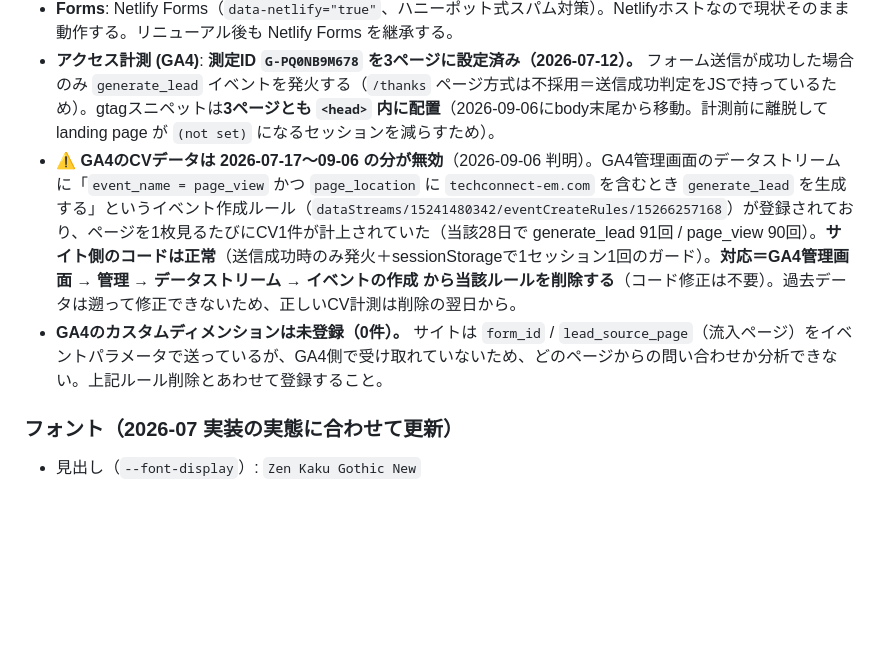
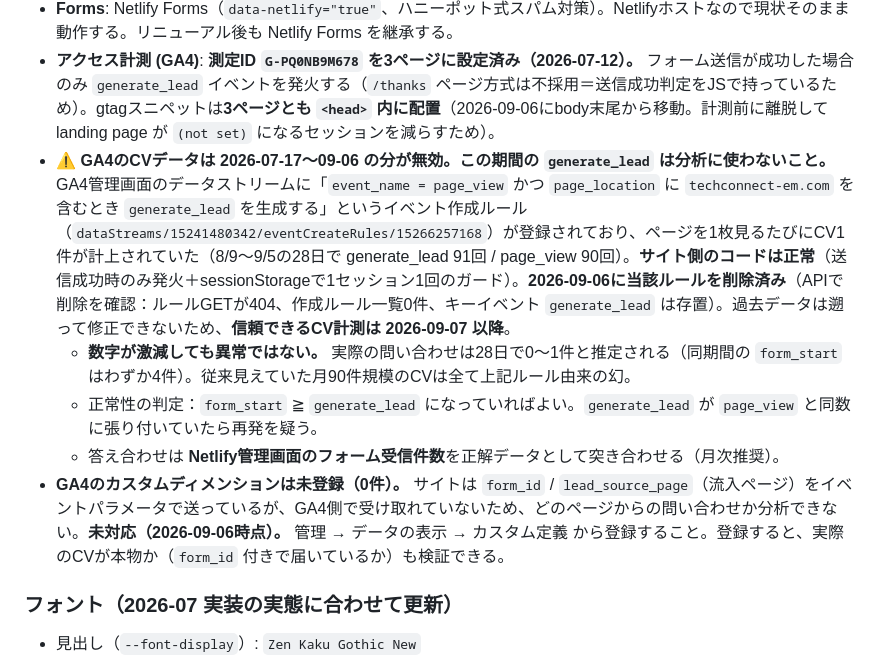
Before and after one commit to techconnect-em/ar_lp, a Markdown page: CLAUDE.md, the part around the change. Drawn GitHub-style; blank space fills up the shorter version.

Commit message:
Record that the faulty GA4 event-create rule is deleted
The rule that generated generate_lead from every page_view was removed
from the data stream on 2026-09-06, verified over the API: the rule
returns 404, the stream lists no create rules, and the generate_lead key
event is still registered.

Note that conversion counts will drop sharply and that this is expected
rather than a regression, since the previous figures were produced by
the rule. Records how to tell a healthy state from a relapse, and marks
the custom dimensions as still outstanding.

Co-Authored-By: Claude Opus 5 <noreply@anthropic.com>
Claude-Session: https://claude.ai/code/session_01S2g3azM7QPyA3kueVeEous

```diff
--- a/CLAUDE.md
+++ b/CLAUDE.md
@@ -63,8 +63,11 @@
 - **Animations**: AOS (Animate On Scroll)
 - **Forms**: Netlify Forms（`data-netlify="true"`、ハニーポット式スパム対策）。Netlifyホストなので現状そのまま動作する。リニューアル後も Netlify Forms を継承する。
 - **アクセス計測 (GA4)**: **測定ID `G-PQ0NB9M678` を3ページに設定済み（2026-07-12）。** フォーム送信が成功した場合のみ `generate_lead` イベントを発火する（`/thanks` ページ方式は不採用＝送信成功判定をJSで持っているため）。gtagスニペットは**3ページとも `<head>` 内に配置**（2026-09-06にbody末尾から移動。計測前に離脱して landing page が `(not set)` になるセッションを減らすため）。
-- **⚠️ GA4のCVデータは 2026-07-17〜09-06 の分が無効**（2026-09-06 判明）。GA4管理画面のデータストリームに「`event_name = page_view` かつ `page_location` に `techconnect-em.com` を含むとき `generate_lead` を生成する」というイベント作成ルール（`dataStreams/15241480342/eventCreateRules/15266257168`）が登録されており、ページを1枚見るたびにCV1件が計上されていた（当該28日で generate_lead 91回 / page_view 90回）。**サイト側のコードは正常**（送信成功時のみ発火＋sessionStorageで1セッション1回のガード）。**対応＝GA4管理画面 → 管理 → データストリーム → イベントの作成 から当該ルールを削除する**（コード修正は不要）。過去データは遡って修正できないため、正しいCV計測は削除の翌日から。
-- **GA4のカスタムディメンションは未登録（0件）。** サイトは `form_id` / `lead_source_page`（流入ページ）をイベントパラメータで送っているが、GA4側で受け取れていないため、どのページからの問い合わせか分析できない。上記ルール削除とあわせて登録すること。
+- **⚠️ GA4のCVデータは 2026-07-17〜09-06 の分が無効。この期間の `generate_lead` は分析に使わないこと。** GA4管理画面のデータストリームに「`event_name = page_view` かつ `page_location` に `techconnect-em.com` を含むとき `generate_lead` を生成する」というイベント作成ルール（`dataStreams/15241480342/eventCreateRules/15266257168`）が登録されており、ページを1枚見るたびにCV1件が計上されていた（8/9〜9/5の28日で generate_lead 91回 / page_view 90回）。**サイト側のコードは正常**（送信成功時のみ発火＋sessionStorageで1セッション1回のガード）。**2026-09-06に当該ルールを削除済み**（APIで削除を確認：ルールGETが404、作成ルール一覧0件、キーイベント `generate_lead` は存置）。過去データは遡って修正できないため、**信頼できるCV計測は 2026-09-07 以降**。
+  - **数字が激減しても異常ではない。** 実際の問い合わせは28日で0〜1件と推定される（同期間の `form_start` はわずか4件）。従来見えていた月90件規模のCVは全て上記ルール由来の幻。
+  - 正常性の判定：`form_start` ≧ `generate_lead` になっていればよい。`generate_lead` が `page_view` と同数に張り付いていたら再発を疑う。
+  - 答え合わせは **Netlify管理画面のフォーム受信件数**を正解データとして突き合わせる（月次推奨）。
+- **GA4のカスタムディメンションは未登録（0件）。** サイトは `form_id` / `lead_source_page`（流入ページ）をイベントパラメータで送っているが、GA4側で受け取れていないため、どのページからの問い合わせか分析できない。**未対応（2026-09-06時点）。** 管理 → データの表示 → カスタム定義 から登録すること。登録すると、実際のCVが本物か（`form_id` 付きで届いているか）も検証できる。
 
 ### フォント（2026-07 実装の実態に合わせて更新）
 - 見出し（`--font-display`）: `Zen Kaku Gothic New`
```
